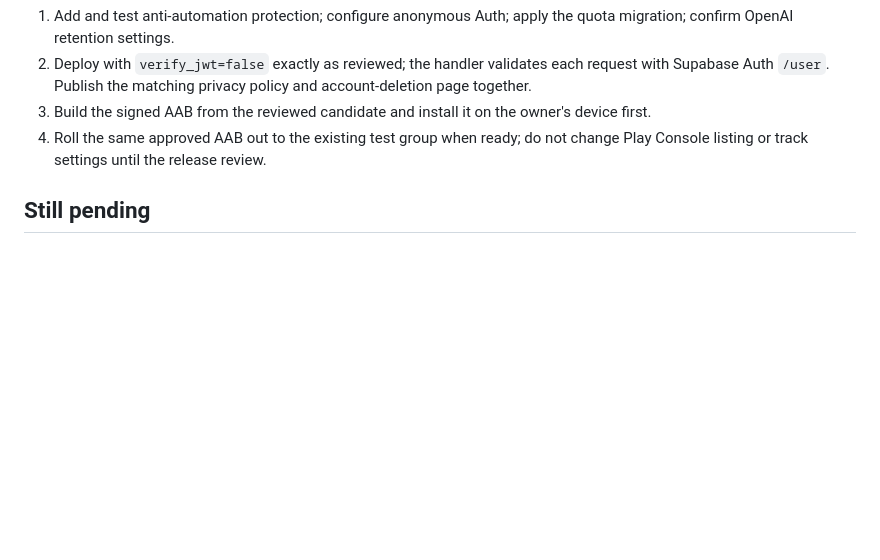
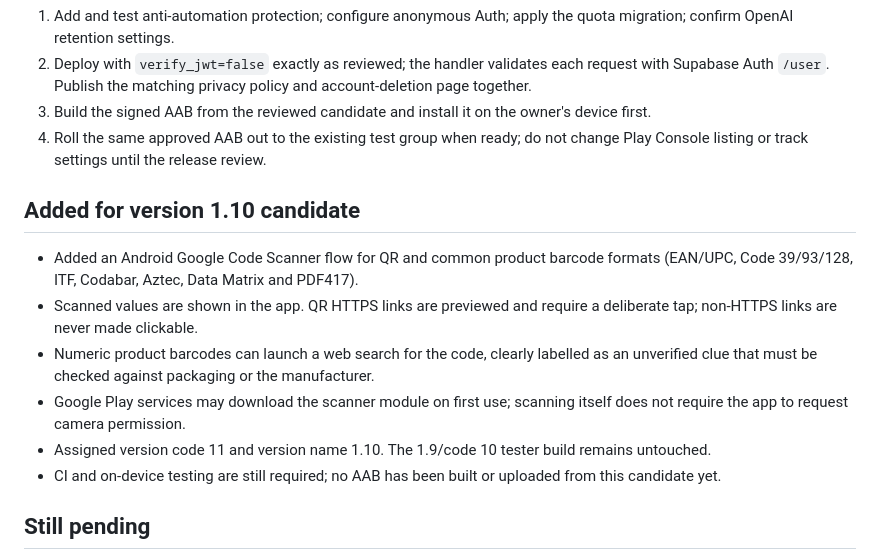
Before and after one commit to davidfalla37-coder/Object-detective, a Markdown page: RELEASE_CANDIDATE.md, the part around the change. Drawn GitHub-style; blank space fills up the shorter version.

Commit message:
Document scanner feature and 1.10 release boundary

```diff
--- a/RELEASE_CANDIDATE.md
+++ b/RELEASE_CANDIDATE.md
@@ -48,6 +48,15 @@ A source review and CI build cannot establish that any app is “100% safe.” T
 3. Build the signed AAB from the reviewed candidate and install it on the owner's device first.
 4. Roll the same approved AAB out to the existing test group when ready; do not change Play Console listing or track settings until the release review.
 
+## Added for version 1.10 candidate
+
+- Added an Android Google Code Scanner flow for QR and common product barcode formats (EAN/UPC, Code 39/93/128, ITF, Codabar, Aztec, Data Matrix and PDF417).
+- Scanned values are shown in the app. QR HTTPS links are previewed and require a deliberate tap; non-HTTPS links are never made clickable.
+- Numeric product barcodes can launch a web search for the code, clearly labelled as an unverified clue that must be checked against packaging or the manufacturer.
+- Google Play services may download the scanner module on first use; scanning itself does not require the app to request camera permission.
+- Assigned version code 11 and version name 1.10. The 1.9/code 10 tester build remains untouched.
+- CI and on-device testing are still required; no AAB has been built or uploaded from this candidate yet.
+
 ## Still pending
 
 - CI run #64 passed the Android debug build and Edge Function tests/type-check. Hands-on device testing remains outstanding.
```
